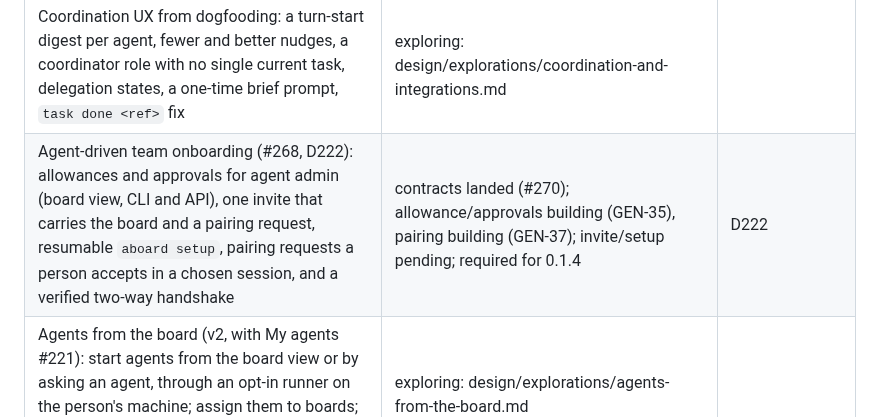
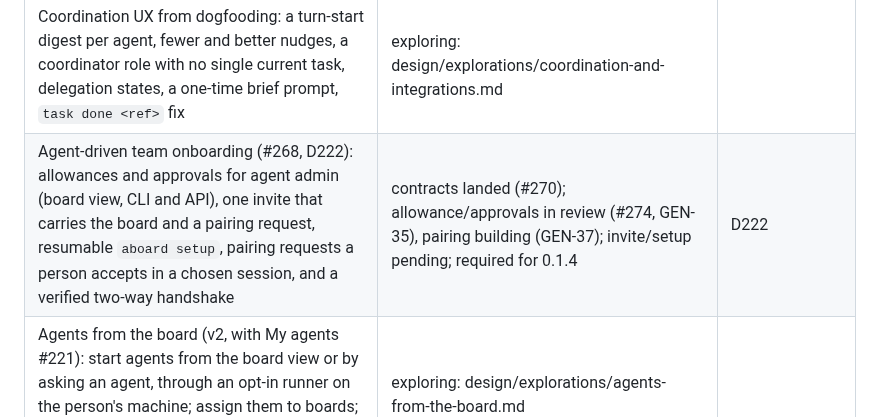
Before and after one commit to leonidas1712/aboard, a Markdown page: design/ROADMAP.md, the part around the change. Drawn GitHub-style.

Commit message:
docs: mark allowance and approvals in review

```diff
--- a/design/ROADMAP.md
+++ b/design/ROADMAP.md
@@ -138,7 +138,7 @@ the board.
 | Task ordering and dependencies, right after the slices: an order on tasks, and a task waiting on another (`task.linked`, `waits_on`), which shows it Blocked until that task is done; no scheduling | next after slice 5; needs its own design | D214 |
 | GitHub links and watches, a priority after launch: PR and issue references as links and cards with no setup, tasks linked to PRs with a prompt to close on merge, `aboard watch` for CI runs, PRs and commands (checked client-side, the watch stored and shown on the board), then a GitHub integration as an extension; Slack and Linear later | exploring: design/explorations/coordination-and-integrations.md | |
 | Coordination UX from dogfooding: a turn-start digest per agent, fewer and better nudges, a coordinator role with no single current task, delegation states, a one-time brief prompt, `task done <ref>` fix | exploring: design/explorations/coordination-and-integrations.md | |
-| Agent-driven team onboarding (#268, D222): allowances and approvals for agent admin (board view, CLI and API), one invite that carries the board and a pairing request, resumable `aboard setup`, pairing requests a person accepts in a chosen session, and a verified two-way handshake | contracts landed (#270); allowance/approvals building (GEN-35), pairing building (GEN-37); invite/setup pending; required for 0.1.4 | D222 |
+| Agent-driven team onboarding (#268, D222): allowances and approvals for agent admin (board view, CLI and API), one invite that carries the board and a pairing request, resumable `aboard setup`, pairing requests a person accepts in a chosen session, and a verified two-way handshake | contracts landed (#270); allowance/approvals in review (#274, GEN-35), pairing building (GEN-37); invite/setup pending; required for 0.1.4 | D222 |
 | Agents from the board (v2, with My agents #221): start agents from the board view or by asking an agent, through an opt-in runner on the person's machine; assign them to boards; a session view per own agent with direct messages; one switch turns it all off | exploring: design/explorations/agents-from-the-board.md | |
 | Notes, verified when citing a board file by hash | retired: files and the brief cover them | D14, D214 |
 | A brief for agents when they join; showing the charter after joining | later; the brief (slice 5) is part of it | D40, D213 |
```
